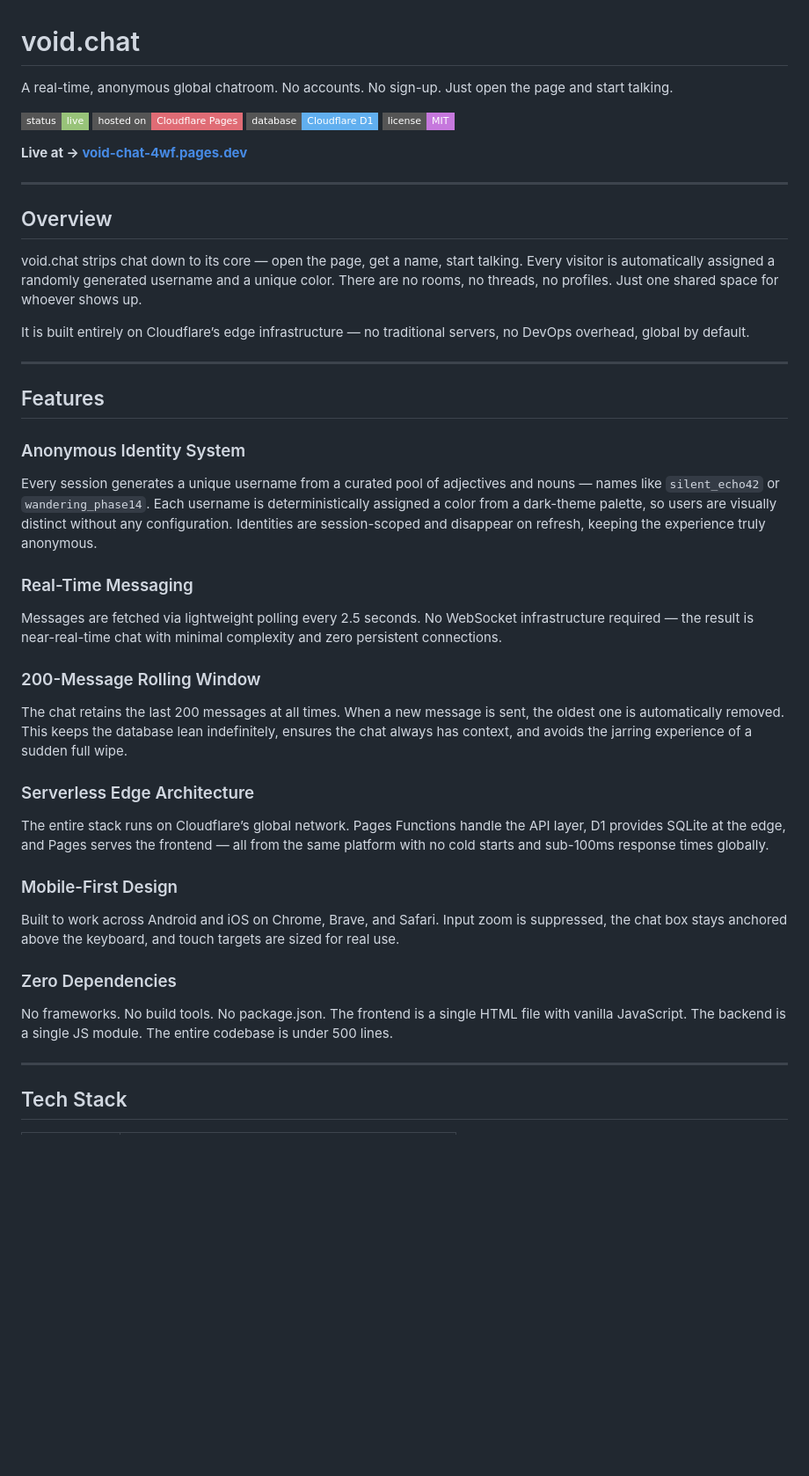
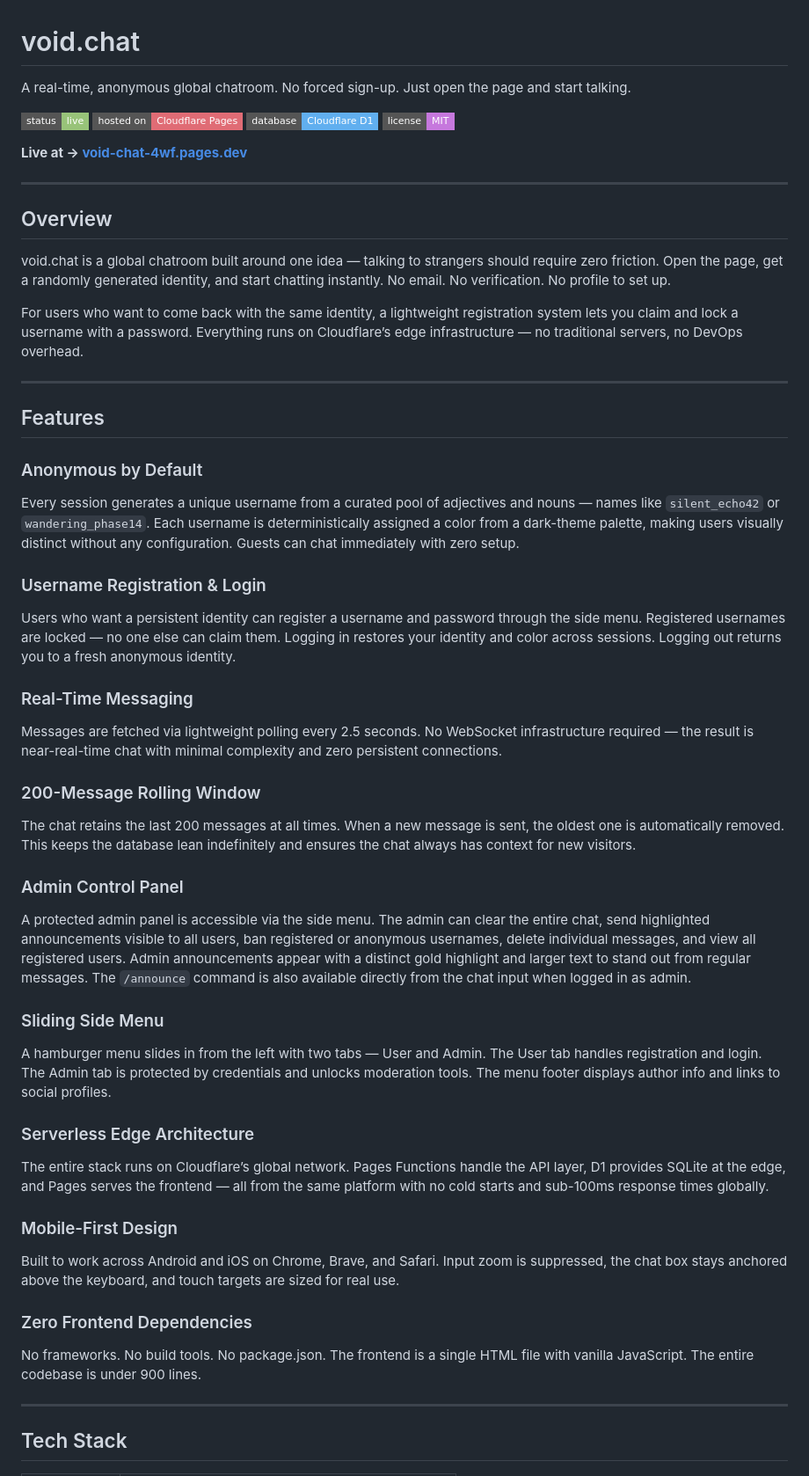
Before and after one commit to atrx07/void-chat, a Markdown page: README.md, the part around one of its changes. Shown at 88% size. GitHub-like rendering; badges without logos; blank space fills up the shorter version.

```diff
--- a/README.md
+++ b/README.md
@@ -1,6 +1,6 @@
 # void.chat
 
-A real-time, anonymous global chatroom. No accounts. No sign-up. Just open the page and start talking.
+A real-time, anonymous global chatroom. No forced sign-up. Just open the page and start talking.
 
 ![status](https://img.shields.io/badge/status-live-98c379?style=flat-square)
 ![platform](https://img.shields.io/badge/hosted%20on-Cloudflare%20Pages-e06c75?style=flat-square)
@@ -13,17 +13,21 @@ A real-time, anonymous global chatroom. No accounts. No sign-up. Just open the p
 
 ## Overview
 
-void.chat strips chat down to its core — open the page, get a name, start talking. Every visitor is automatically assigned a randomly generated username and a unique color. There are no rooms, no threads, no profiles. Just one shared space for whoever shows up.
+void.chat is a global chatroom built around one idea — talking to strangers should require zero friction. Open the page, get a randomly generated identity, and start chatting instantly. No email. No verification. No profile to set up.
 
-It is built entirely on Cloudflare’s edge infrastructure — no traditional servers, no DevOps overhead, global by default.
+For users who want to come back with the same identity, a lightweight registration system lets you claim and lock a username with a password. Everything runs on Cloudflare’s edge infrastructure — no traditional servers, no DevOps overhead.
 
 -----
 
 ## Features
 
-### Anonymous Identity System
+### Anonymous by Default
 
-Every session generates a unique username from a curated pool of adjectives and nouns — names like `silent_echo42` or `wandering_phase14`. Each username is deterministically assigned a color from a dark-theme palette, so users are visually distinct without any configuration. Identities are session-scoped and disappear on refresh, keeping the experience truly anonymous.
+Every session generates a unique username from a curated pool of adjectives and nouns — names like `silent_echo42` or `wandering_phase14`. Each username is deterministically assigned a color from a dark-theme palette, making users visually distinct without any configuration. Guests can chat immediately with zero setup.
+
+### Username Registration & Login
+
+Users who want a persistent identity can register a username and password through the side menu. Registered usernames are locked — no one else can claim them. Logging in restores your identity and color across sessions. Logging out returns you to a fresh anonymous identity.
 
 ### Real-Time Messaging
 
@@ -31,7 +35,15 @@ Messages are fetched via lightweight polling every 2.5 seconds. No WebSocket inf
 
 ### 200-Message Rolling Window
 
-The chat retains the last 200 messages at all times. When a new message is sent, the oldest one is automatically removed. This keeps the database lean indefinitely, ensures the chat always has context, and avoids the jarring experience of a sudden full wipe.
+The chat retains the last 200 messages at all times. When a new message is sent, the oldest one is automatically removed. This keeps the database lean indefinitely and ensures the chat always has context for new visitors.
+
+### Admin Control Panel
+
+A protected admin panel is accessible via the side menu. The admin can clear the entire chat, send highlighted announcements visible to all users, ban registered or anonymous usernames, delete individual messages, and view all registered users. Admin announcements appear with a distinct gold highlight and larger text to stand out from regular messages. The `/announce` command is also available directly from the chat input when logged in as admin.
+
+### Sliding Side Menu
+
+A hamburger menu slides in from the left with two tabs — User and Admin. The User tab handles registration and login. The Admin tab is protected by credentials and unlocks moderation tools. The menu footer displays author info and links to social profiles.
 
 ### Serverless Edge Architecture
 
@@ -41,9 +53,9 @@ The entire stack runs on Cloudflare’s global network. Pages Functions handle t
 
 Built to work across Android and iOS on Chrome, Brave, and Safari. Input zoom is suppressed, the chat box stays anchored above the keyboard, and touch targets are sized for real use.
 
-### Zero Dependencies
+### Zero Frontend Dependencies
 
-No frameworks. No build tools. No package.json. The frontend is a single HTML file with vanilla JavaScript. The backend is a single JS module. The entire codebase is under 500 lines.
+No frameworks. No build tools. No package.json. The frontend is a single HTML file with vanilla JavaScript. The entire codebase is under 900 lines.
 
 -----
 
```
Also changed, not shown: other parts of README.md (+60 -22 lines).
